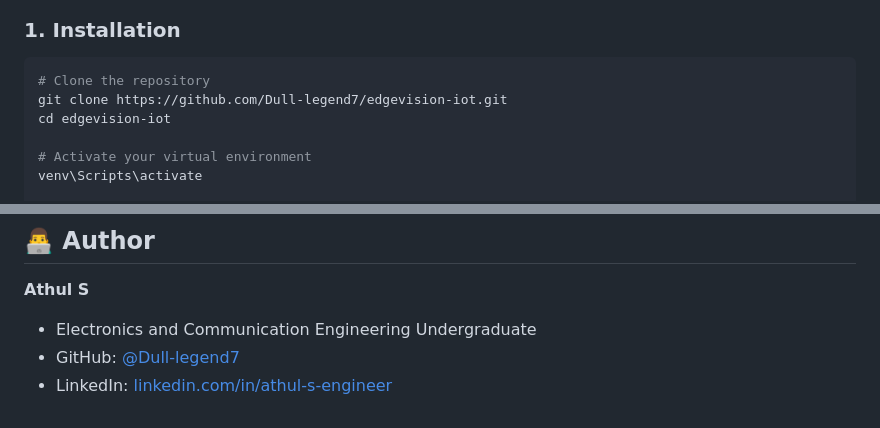
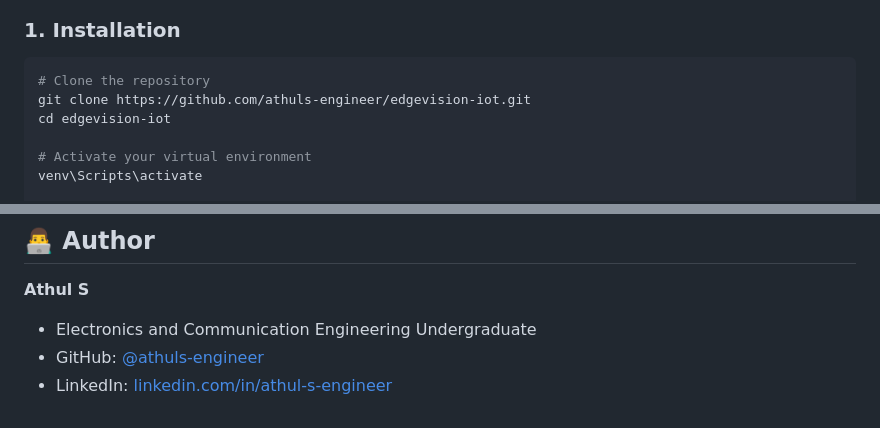
Before and after one commit to athuls-engineer/edgevision-iot, a Markdown page: README.md, 2 parts joined by grey strips. Drawn GitHub-style.

Commit message:
docs: update repository links and author handle to athuls-engineer

````diff
--- a/README.md
+++ b/README.md
@@ -61,7 +61,7 @@ For an in-depth setup, hardware requirements, REST API reference, and Docker dep
 
 ```bash
 # Clone the repository
-git clone https://github.com/Dull-legend7/edgevision-iot.git
+git clone https://github.com/athuls-engineer/edgevision-iot.git
 cd edgevision-iot
 
 # Activate your virtual environment
@@ -125,5 +125,5 @@ edgevision-iot/
 
 **Athul S**
 * Electronics and Communication Engineering Undergraduate
-* GitHub: [@Dull-legend7](https://github.com/Dull-legend7)
+* GitHub: [@athuls-engineer](https://github.com/athuls-engineer)
 * LinkedIn: [linkedin.com/in/athul-s-engineer](https://www.linkedin.com/in/athul-s-engineer)
````
Also changed, not shown: SETUP.md (+1 -1 lines).
